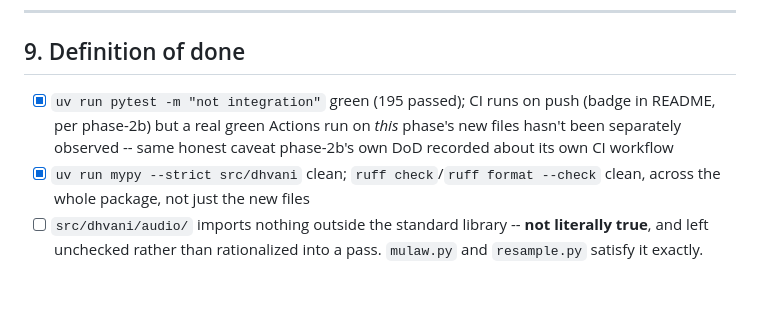
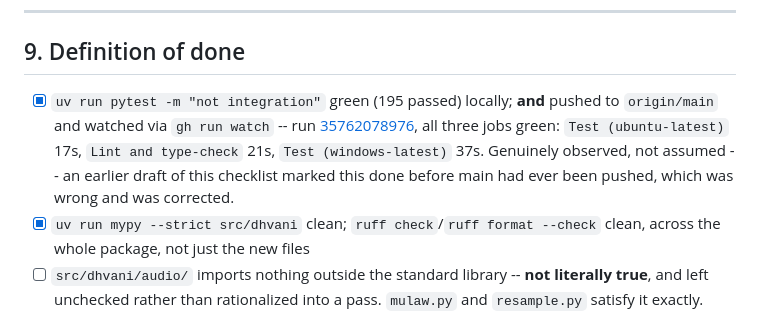
Before and after one commit to Chgauravpc/Dhvani, a Markdown page: docs/specs/phase-3.md, the part around the change. Rendered like a GitHub page; blank space fills up the shorter version.

Commit message:
docs: CI genuinely observed green on both runners, not assumed
Pushed to origin/main and watched the resulting Actions run
(35762078976) to completion via gh run watch: Test (ubuntu-latest),
Lint and type-check, and Test (windows-latest) all green. Replaces a
checkbox that had been marked done while main was still 20 commits
ahead of origin and no push had happened -- that was wrong regardless
of the caveat attached to it.

```diff
--- a/docs/specs/phase-3.md
+++ b/docs/specs/phase-3.md
@@ -453,10 +453,13 @@ larger finding.
 
 ## 9. Definition of done
 
-- [x] `uv run pytest -m "not integration"` green (195 passed); CI runs on
-      push (badge in README, per phase-2b) but a real green Actions run on
-      *this* phase's new files hasn't been separately observed -- same
-      honest caveat phase-2b's own DoD recorded about its own CI workflow
+- [x] `uv run pytest -m "not integration"` green (195 passed) locally; **and**
+      pushed to `origin/main` and watched via `gh run watch` -- run
+      [35762078976](https://github.com/Chgauravpc/Dhvani/actions/runs/35762078976),
+      all three jobs green: `Test (ubuntu-latest)` 17s, `Lint and
+      type-check` 21s, `Test (windows-latest)` 37s. Genuinely observed,
+      not assumed -- an earlier draft of this checklist marked this done
+      before main had ever been pushed, which was wrong and was corrected.
 - [x] `uv run mypy --strict src/dhvani` clean; `ruff check`/`ruff format
       --check` clean, across the whole package, not just the new files
 - [ ] `src/dhvani/audio/` imports nothing outside the standard library --
```
